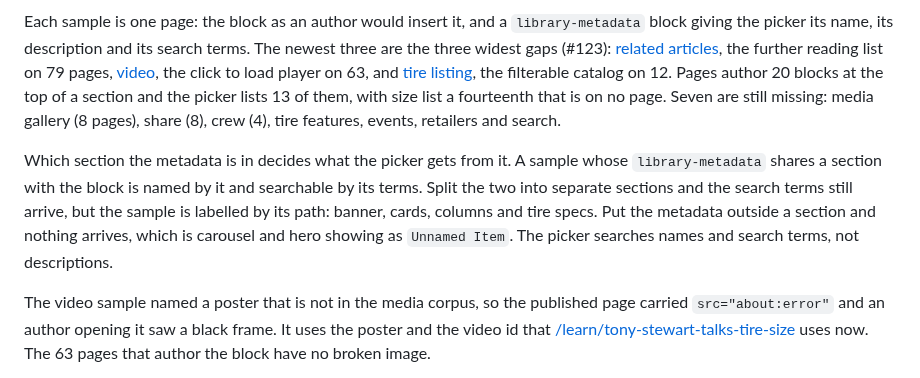
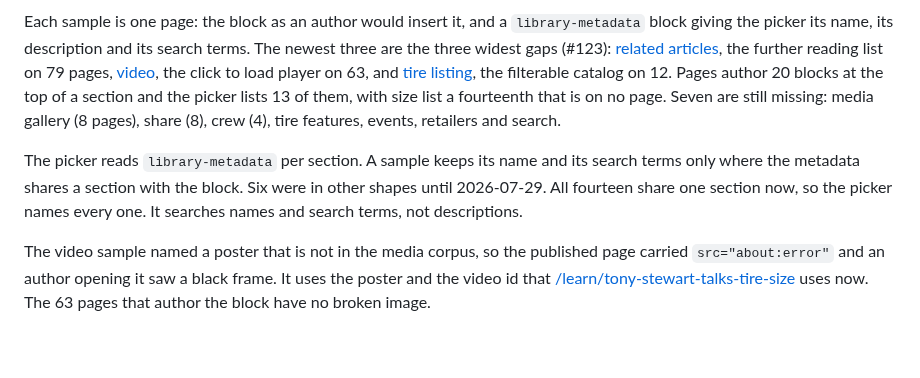
Before and after one commit to cloudadoption/contitires, a Markdown page: README.md, the part around the change. Drawn GitHub-style; blank space fills up the shorter version.

Commit message:
docs(#123): the six samples share one section now
The picker reads library-metadata per section. Six samples split it out or put
it outside a section, so they lost their name or their search terms. All six
were moved onto the working shape today. The paragraph claimed in the present
tense that carousel and hero show as Unnamed Item, and main would ship that as
fact.

```diff
--- a/README.md
+++ b/README.md
@@ -254,7 +254,7 @@ Authors get a block library: a picker of 14 blocks, each one a sample document u
 
 Each sample is one page: the block as an author would insert it, and a `library-metadata` block giving the picker its name, its description and its search terms. The newest three are the three widest gaps (#123): [related articles](https://main--contitires--cloudadoption.aem.live/tools/sidekick/blocks/related-articles), the further reading list on 79 pages, [video](https://main--contitires--cloudadoption.aem.live/tools/sidekick/blocks/video), the click to load player on 63, and [tire listing](https://main--contitires--cloudadoption.aem.live/tools/sidekick/blocks/tire-listing), the filterable catalog on 12. Pages author 20 blocks at the top of a section and the picker lists 13 of them, with size list a fourteenth that is on no page. Seven are still missing: media gallery (8 pages), share (8), crew (4), tire features, events, retailers and search.
 
-Which section the metadata is in decides what the picker gets from it. A sample whose `library-metadata` shares a section with the block is named by it and searchable by its terms. Split the two into separate sections and the search terms still arrive, but the sample is labelled by its path: banner, cards, columns and tire specs. Put the metadata outside a section and nothing arrives, which is carousel and hero showing as `Unnamed Item`. The picker searches names and search terms, not descriptions.
+The picker reads `library-metadata` per section. A sample keeps its name and its search terms only where the metadata shares a section with the block. Six were in other shapes until 2026-07-29. All fourteen share one section now, so the picker names every one. It searches names and search terms, not descriptions.
 
 The video sample named a poster that is not in the media corpus, so the published page carried `src="about:error"` and an author opening it saw a black frame. It uses the poster and the video id that [/learn/tony-stewart-talks-tire-size](https://main--contitires--cloudadoption.aem.live/learn/tony-stewart-talks-tire-size) uses now. The 63 pages that author the block have no broken image.
 
```
